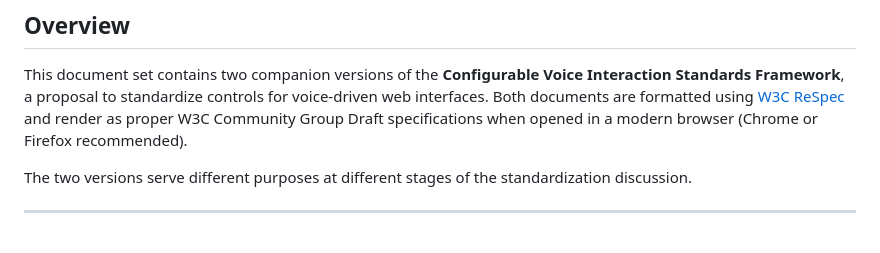
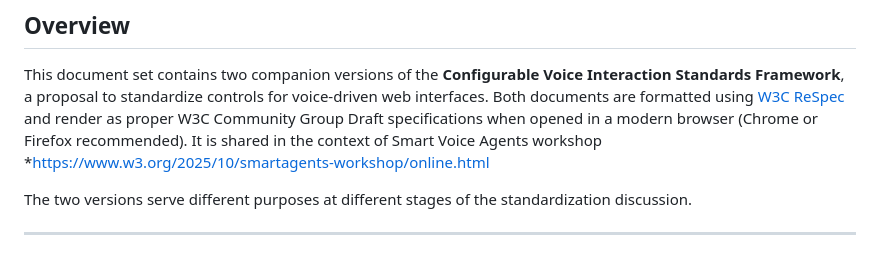
Before and after one commit to w3c-cg/aikr, a Markdown page: voiceAI/readmeplease.md, the part around the change. GitHub-like rendering.

```diff
--- a/voiceAI/readmeplease.md
+++ b/voiceAI/readmeplease.md
@@ -9,6 +9,7 @@
 ## Overview
 
 This document set contains two companion versions of the **Configurable Voice Interaction Standards Framework**, a proposal to standardize controls for voice-driven web interfaces. Both documents are formatted using [W3C ReSpec](https://respec.org/) and render as proper W3C Community Group Draft specifications when opened in a modern browser (Chrome or Firefox recommended).
+It is shared in the context of Smart Voice Agents workshop *https://www.w3.org/2025/10/smartagents-workshop/online.html
 
 The two versions serve different purposes at different stages of the standardization discussion.
 
```
